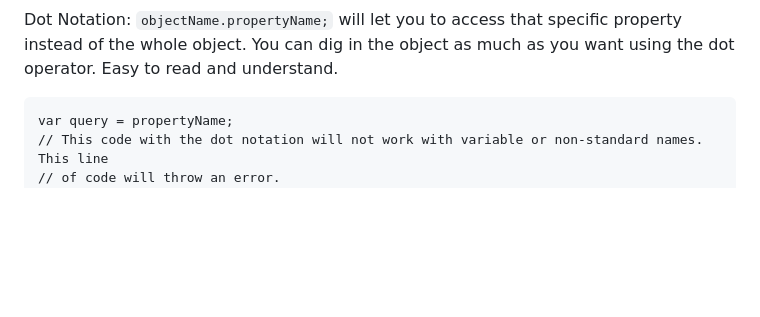
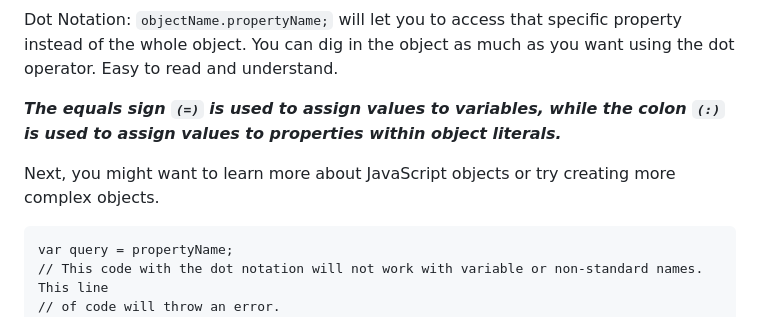
Before and after one commit to bhalgatarnav/Learning-Javascript, a Markdown page: README.md, the part around the change. GitHub-like rendering; blank space fills up the shorter version.

Commit message:
Fun Facts about JS

````diff
--- a/README.md
+++ b/README.md
@@ -104,6 +104,9 @@
   `objectName.propertyName;` will let you to access that specific property instead of the whole object.
   You can dig in the object as much as you want using the dot operator. Easy to read and understand.
 
+  ***The equals sign `(=)` is used to assign values to variables, while the colon `(:)` is used to assign values to properties within object literals.***
+
+Next, you might want to learn more about JavaScript objects or try creating more complex objects.
 ```
 var query = propertyName;
 // This code with the dot notation will not work with variable or non-standard names. This line
````
